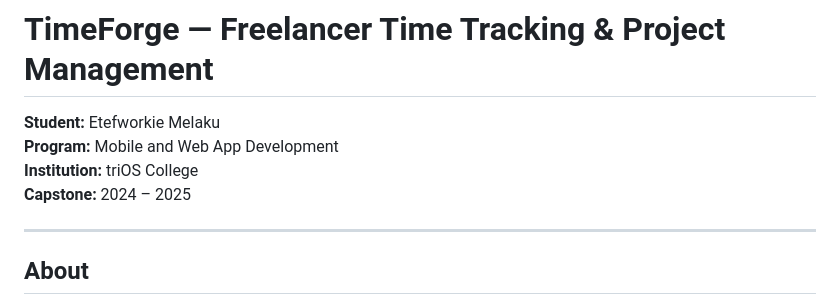
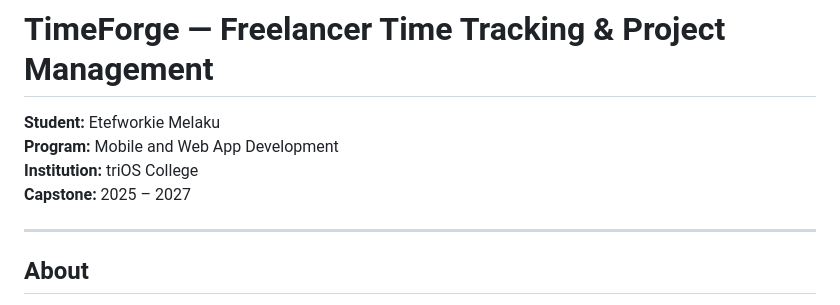
Before and after one commit to melakunet/TimeForge_Capstone-, a Markdown page: README.md, the part around the change. GitHub-like rendering.

Commit message:
Update README: Capstone year 2024–2025 → 2025–2027

```diff
--- a/README.md
+++ b/README.md
@@ -3,7 +3,7 @@
 **Student:** Etefworkie Melaku
 **Program:** Mobile and Web App Development
 **Institution:** triOS College
-**Capstone:** 2024 – 2025
+**Capstone:** 2025 – 2027
 
 ---
 
```
